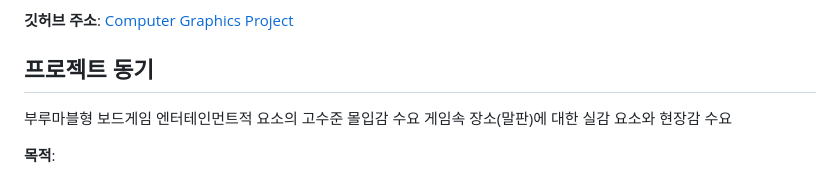
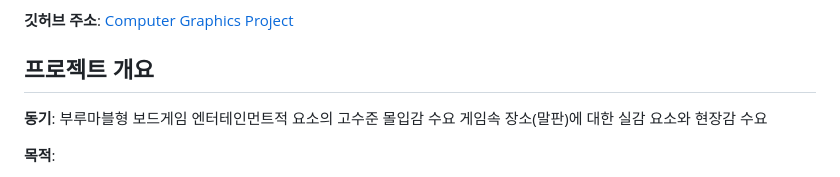
Before and after one commit to Sean-Kim831/2024_Graphics_Project, a Markdown page: README.md, the part around the change. Drawn GitHub-style.

```diff
--- a/README.md
+++ b/README.md
@@ -13,7 +13,9 @@
 
 **깃허브 주소**: [Computer Graphics Project](https://github.com/Sean-Kim831/2024_Graphics_Project)
 
-## 프로젝트 동기
+## 프로젝트 개요
+
+**동기**:
 부루마블형 보드게임 엔터테인먼트적 요소의 고수준 몰입감 수요
 게임속 장소(말판)에 대한 실감 요소와 현장감 수요
 
```
